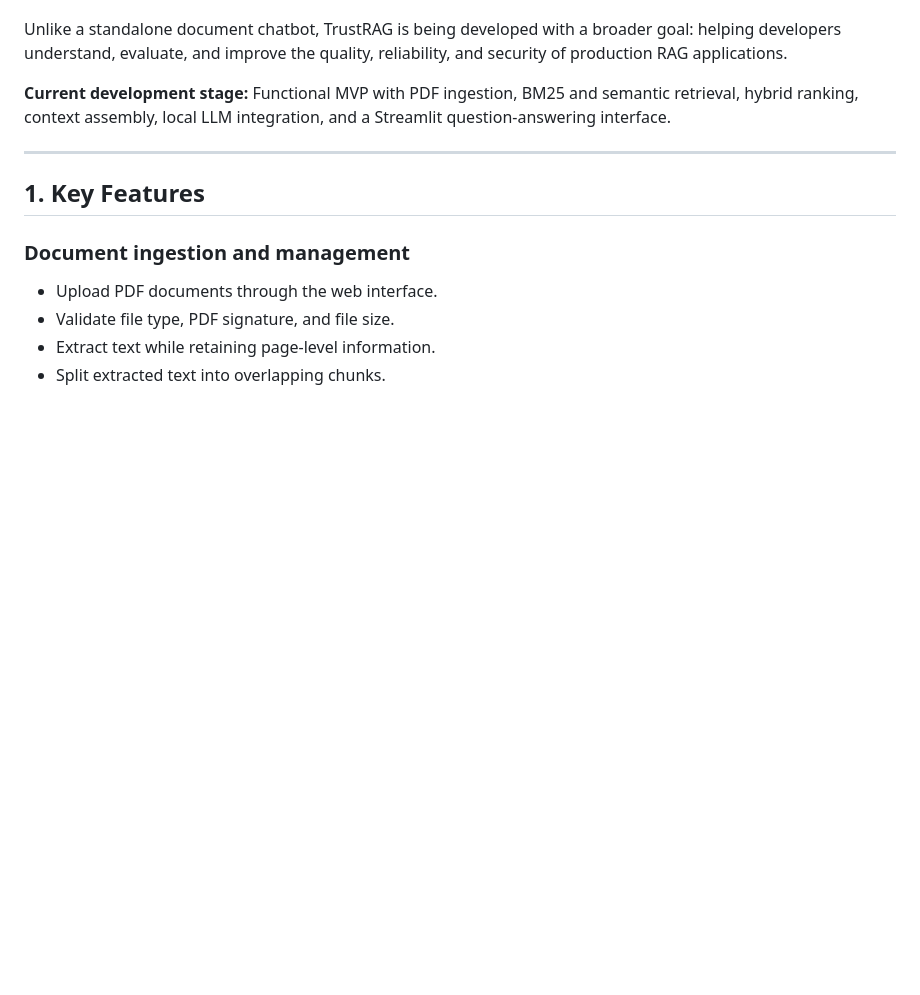
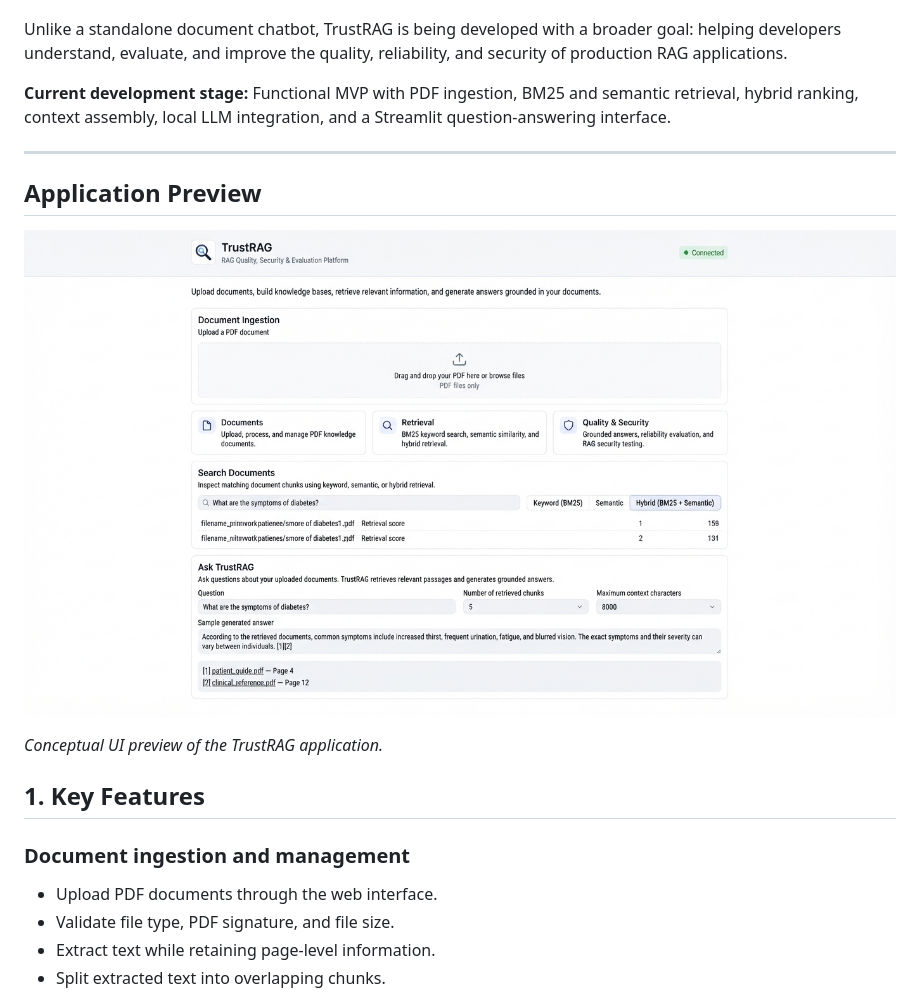
Before and after one commit to hamghalam/TrustRAG, a Markdown page: README.md, the part around the change. Rendered like a GitHub page; pictures changed too: assets/demo.jpeg (added); blank space fills up the shorter version.

Commit message:
Add TrustRAG dashboard preview to README

```diff
--- a/README.md
+++ b/README.md
@@ -11,7 +11,11 @@ Unlike a standalone document chatbot, TrustRAG is being developed with a broader
 **Current development stage:** Functional MVP with PDF ingestion, BM25 and semantic retrieval, hybrid ranking, context assembly, local LLM integration, and a Streamlit question-answering interface.
 
 ---
+## Application Preview
 
+![TrustRAG Dashboard Preview](assets/demo.jpeg)
+
+*Conceptual UI preview of the TrustRAG application.*
 ## 1. Key Features
 
 ### Document ingestion and management
```
